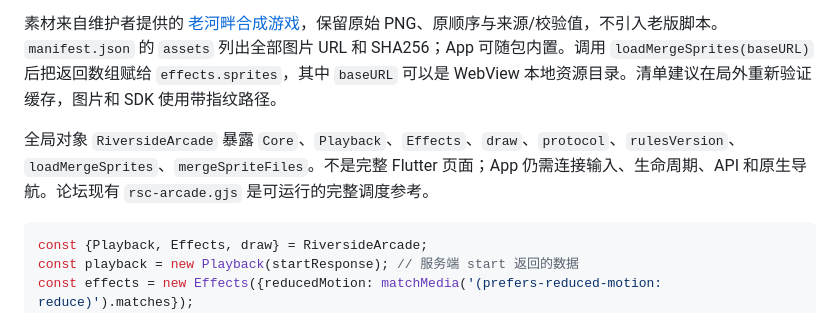
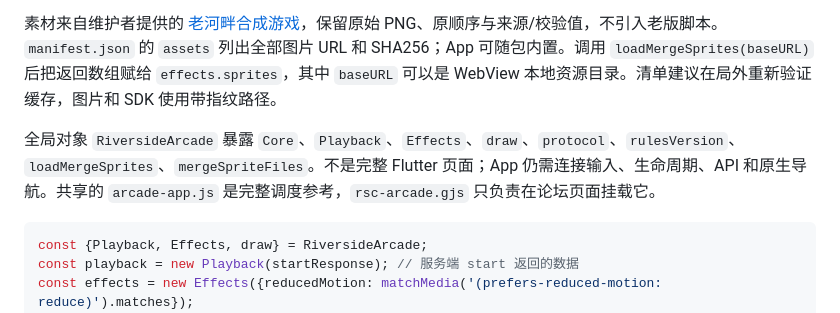
Before and after one commit to InternationalRiversiders/discourse-rsc, a Markdown page: docs/arcade-flutter.md, the part around the change. Drawn GitHub-style.

Commit message:
Point SDK integration notes to the shared arcade runtime

````diff
--- a/docs/arcade-flutter.md
+++ b/docs/arcade-flutter.md
@@ -40,7 +40,7 @@
 
 素材来自维护者提供的 [老河畔合成游戏](https://bbs.uestc.edu.cn/merge_qshp/)，保留原始 PNG、原顺序与来源/校验值，不引入老版脚本。`manifest.json` 的 `assets` 列出全部图片 URL 和 SHA256；App 可随包内置。调用 `loadMergeSprites(baseURL)` 后把返回数组赋给 `effects.sprites`，其中 `baseURL` 可以是 WebView 本地资源目录。清单建议在局外重新验证缓存，图片和 SDK 使用带指纹路径。
 
-全局对象 `RiversideArcade` 暴露 `Core`、`Playback`、`Effects`、`draw`、`protocol`、`rulesVersion`、`loadMergeSprites`、`mergeSpriteFiles`。不是完整 Flutter 页面；App 仍需连接输入、生命周期、API 和原生导航。论坛现有 `rsc-arcade.gjs` 是可运行的完整调度参考。
+全局对象 `RiversideArcade` 暴露 `Core`、`Playback`、`Effects`、`draw`、`protocol`、`rulesVersion`、`loadMergeSprites`、`mergeSpriteFiles`。不是完整 Flutter 页面；App 仍需连接输入、生命周期、API 和原生导航。共享的 `arcade-app.js` 是完整调度参考，`rsc-arcade.gjs` 只负责在论坛页面挂载它。
 
 ```js
 const {Playback, Effects, draw} = RiversideArcade;
````
